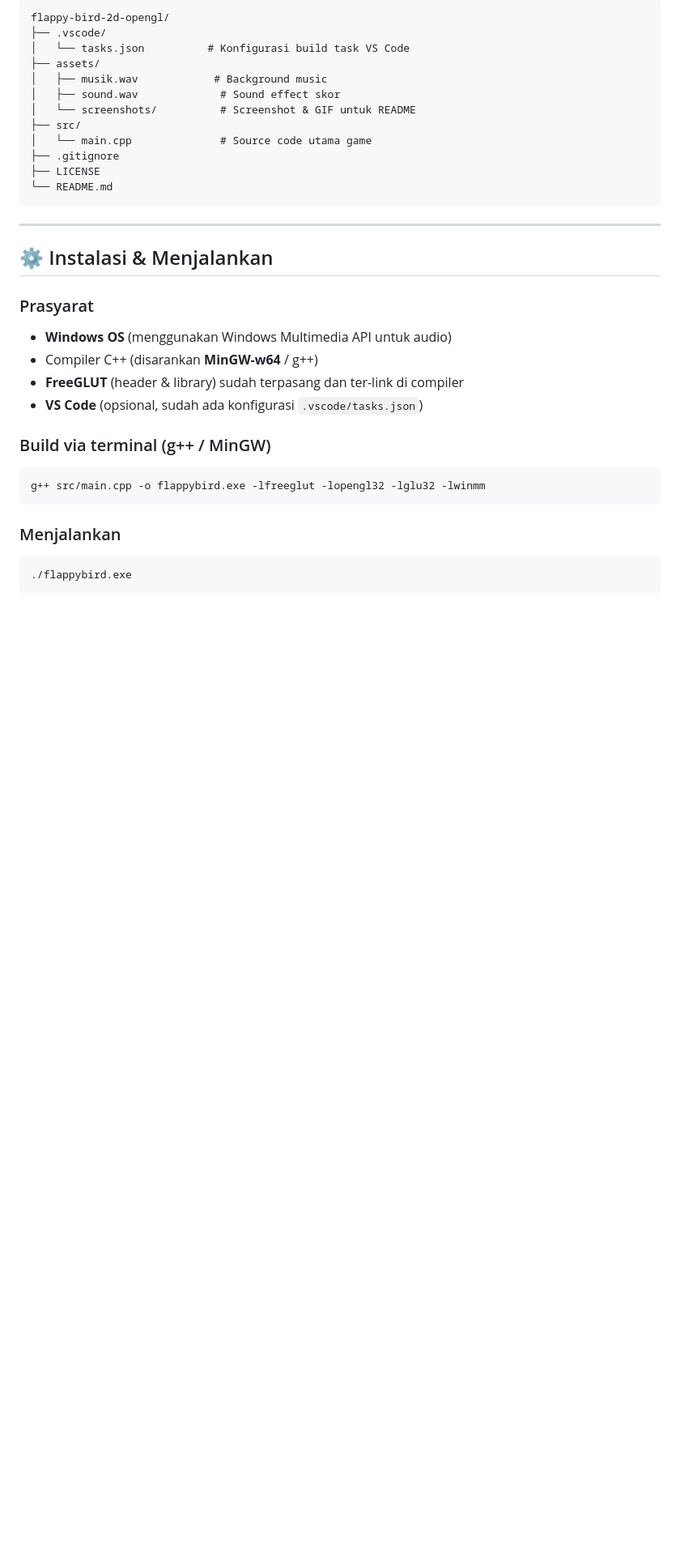
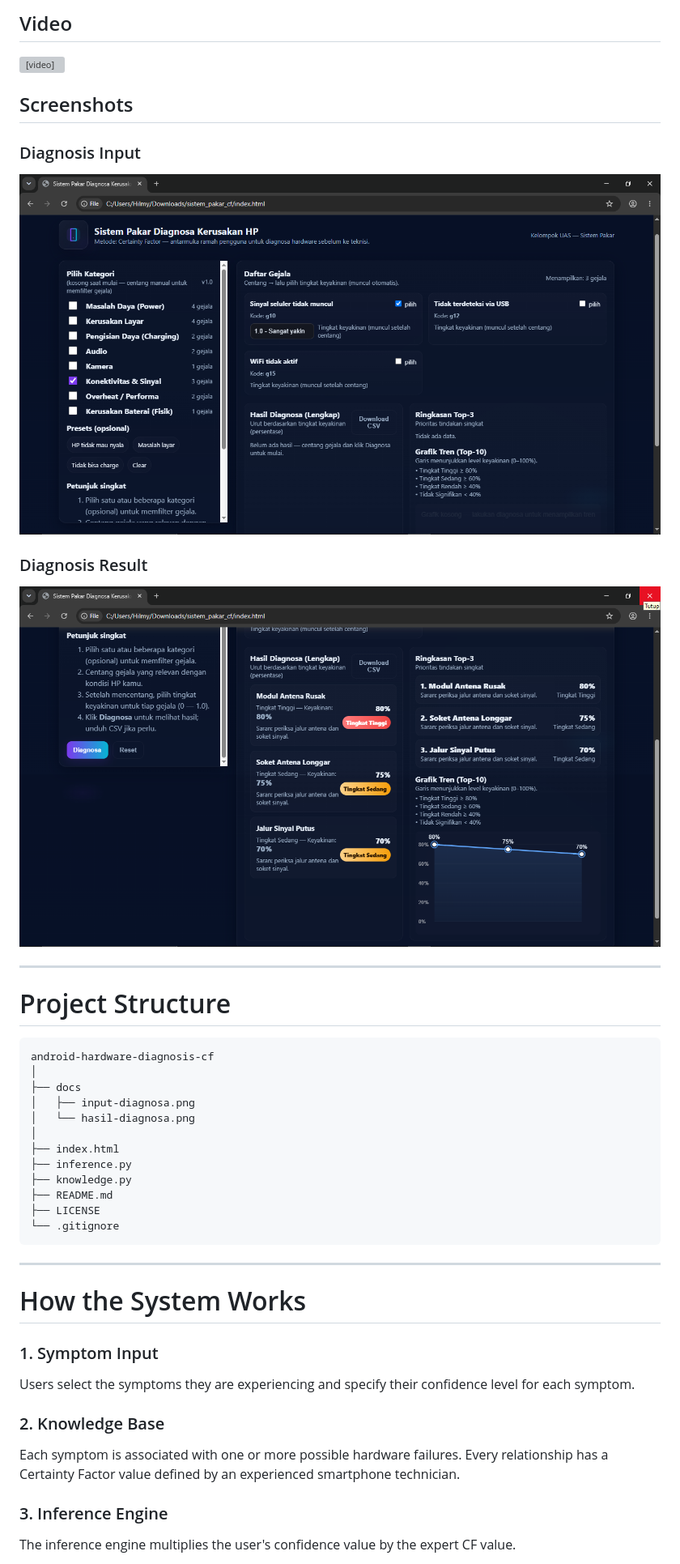
Before and after one commit to hilmydzakwan/android-hardware-diagnosis-cf, a Markdown page: README.md, the part around one of its changes. Shown at 81% size. Drawn GitHub-style; blank space fills up the shorter version; grey boxes are pictures that could not be loaded.

````diff
--- a/README.md
+++ b/README.md
@@ -64,39 +56,50 @@ Dibuat sebagai project mata kuliah **Komputer Grafik**.
 
-```
-flappy-bird-2d-opengl/
-├── .vscode/
-│   └── tasks.json          # Konfigurasi build task VS Code
-├── assets/
-│   ├── musik.wav            # Background music
-│   ├── sound.wav             # Sound effect skor
-│   └── screenshots/          # Screenshot & GIF untuk README
-├── src/
-│   └── main.cpp              # Source code utama game
-├── .gitignore
+## Video
+
+<video src="https://github.com/user-attachments/assets/4fff09f7-88b1-49d6-a01e-f98d98a1b824" controls="controls" style="max-width:100%;"></video>
+
+## Screenshots
+
+### Diagnosis Input
+
+![Diagnosis Input](docs/input-diagnosa.png)
+
+### Diagnosis Result
+
+![Diagnosis Result](docs/hasil-diagnosa.png)
+
+---
+
+# Project Structure
+
+```text
+android-hardware-diagnosis-cf
+│
+├── docs
+│   ├── input-diagnosa.png
+│   └── hasil-diagnosa.png
+│
+├── index.html
+├── inference.py
+├── knowledge.py
+├── README.md
 ├── LICENSE
-└── README.md
+└── .gitignore
 ```
 
 ---
 
-## ⚙️ Instalasi & Menjalankan
+# How the System Works
 
-### Prasyarat
+### 1. Symptom Input
 
-- **Windows OS** (menggunakan Windows Multimedia API untuk audio)
-- Compiler C++ (disarankan **MinGW-w64** / g++)
-- **FreeGLUT** (header & library) sudah terpasang dan ter-link di compiler
-- **VS Code** (opsional, sudah ada konfigurasi `.vscode/tasks.json`)
+Users select the symptoms they are experiencing and specify their confidence level for each symptom.
 
-### Build via terminal (g++ / MinGW)
+### 2. Knowledge Base
 
-```bash
-g++ src/main.cpp -o flappybird.exe -lfreeglut -lopengl32 -lglu32 -lwinmm
-```
+Each symptom is associated with one or more possible hardware failures. Every relationship has a Certainty Factor value defined by an experienced smartphone technician.
 
-### Menjalankan
+### 3. Inference Engine
 
-```bash
-./flappybird.exe
-```
+The inference engine multiplies the user's confidence value by the expert CF value.
 
````
Also changed, not shown: other parts of README.md (+112 -74 lines).
